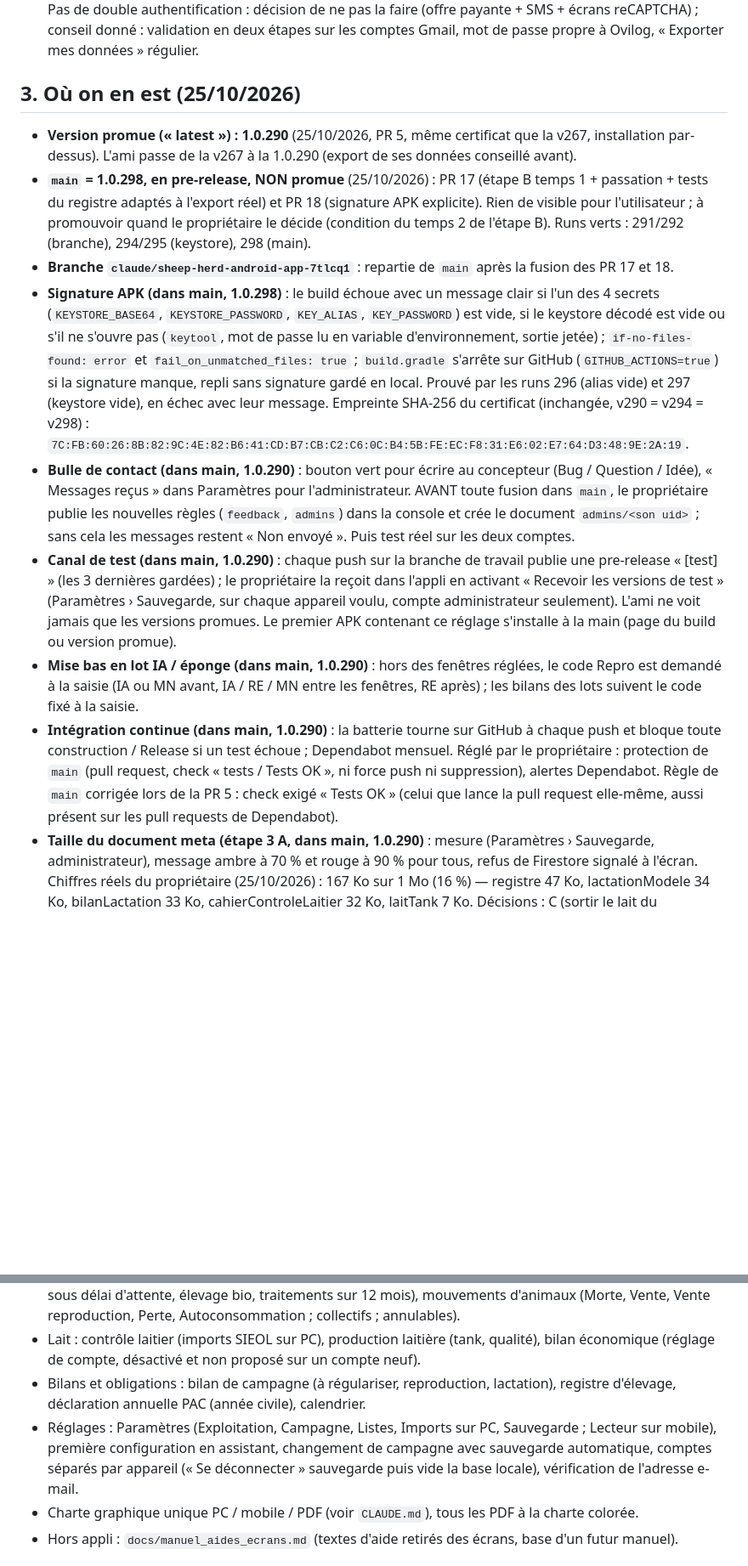
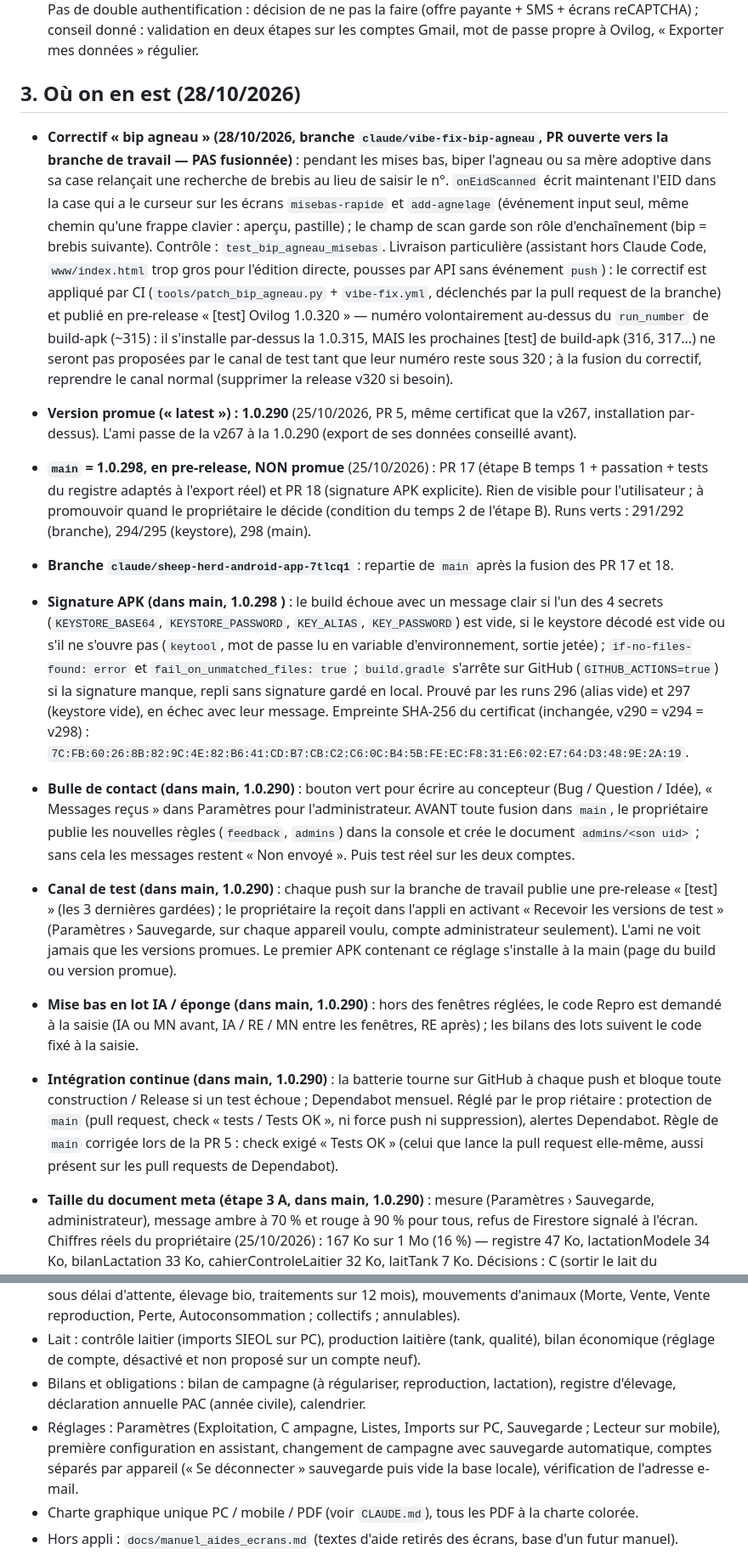
Before and after one commit to VincentVaysset/Ovilog, a Markdown page: etat_avancement.md, 2 parts joined by grey strips. Shown at 85% size. Drawn GitHub-style; blank space fills up the shorter version.

Commit message:
État d'avancement : correctif « bip agneau » (branche vibe, livraison CI)

```diff
--- a/etat_avancement.md
+++ b/etat_avancement.md
@@ -21,14 +22,18 @@
 - Les e-mails Firebase (vérification, mot de passe) partent de `noreply@ovilog-15ef6.firebaseapp.com` et arrivent souvent dans les spams.
 - **Sécurité, état au 23/10** : règles Firestore actives vérifiées par le propriétaire (`request.auth.uid == uid`) ; protection contre l'énumération des e-mails activée ; stockage largement suffisant pour deux élevages. Pas de double authentification : décision de ne pas la faire (offre payante + SMS + écrans reCAPTCHA) ; conseil donné : validation en deux étapes sur les comptes Gmail, mot de passe propre à Ovilog, « Exporter mes données » régulier.
 
-## 3. Où on en est (25/10/2026)
+## 3. Où on en est (28/10/2026)
+
+- **Correctif « bip agneau » (28/10/2026, branche `claude/vibe-fix-bip-agneau`, PR ouverte vers la branche de travail — PAS fusionnée)** : pendant les mises bas, biper l'agneau ou sa mère adoptive dans sa case relançait une recherche de brebis au lieu de saisir le n°. `onEidScanned` écrit maintenant l'EID dans la case qui a le curseur sur les écrans `misebas-rapide` et `add-agnelage` (événement input seul, même chemin qu'une frappe clavier : aperçu, pastille) ; le champ de scan garde son rôle d'enchaînement (bip = brebis suivante). Contrôle : `test_bip_agneau_misebas`. Livraison particulière (assistant hors Claude Code, `www/index.html` trop gros pour l'édition directe, pousses par API sans événement `push`) : le correctif est appliqué par CI (`tools/patch_bip_agneau.py` + `vibe-fix.yml`, déclenchés par la pull request de la branche) et publié en pre-release « [test] Ovilog 1.0.320 » — numéro volontairement au-dessus du `run_number` de build-apk (~315) : il s'installe par-dessus la 1.0.315, MAIS les prochaines [test] de build-apk (316, 317…) ne seront pas proposées par le canal de test tant que leur numéro reste sous 320 ; à la fusion du correctif, reprendre le canal normal (supprimer la release v320 si besoin).
 
 - **Version promue (« latest ») : 1.0.290** (25/10/2026, PR 5, même certificat que la v267, installation par-dessus). L'ami passe de la v267 à la 1.0.290 (export de ses données conseillé avant).
 - **`main` = 1.0.298, en pre-release, NON promue** (25/10/2026) : PR 17 (étape B temps 1 + passation + tests du registre adaptés à l'export réel) et PR 18 (signature APK explicite). Rien de visible pour l'utilisateur ; à promouvoir quand le propriétaire le décide (condition du temps 2 de l'étape B). Runs verts : 291/292 (branche), 294/295 (keystore), 298 (main).
 - **Branche `claude/sheep-herd-android-app-7tlcq1`** : repartie de `main` après la fusion des PR 17 et 18.
-- **Signature APK (dans main, 1.0.298)** : le build échoue avec un message clair si l'un des 4 secrets (`KEYSTORE_BASE64`, `KEYSTORE_PASSWORD`, `KEY_ALIAS`, `KEY_PASSWORD`) est vide, si le keystore décodé est vide ou s'il ne s'ouvre pas (`keytool`, mot de passe lu en variable d'environnement, sortie jetée) ; `if-no-files-found: error` et `fail_on_unmatched_files: true` ; `build.gradle` s'arrête sur GitHub (`GITHUB_ACTIONS=true`) si la signature manque, repli sans signature gardé en local. Prouvé par les runs 296 (alias vide) et 297 (keystore vide), en échec avec leur message. Empreinte SHA-256 du certificat (inchangée, v290 = v294 = v298) : `7C:FB:60:26:8B:82:9C:4E:82:B6:41:CD:B7:CB:C2:C6:0C:B4:5B:FE:EC:F8:31:E6:02:E7:64:D3:48:9E:2A:19`.
+- **Signature APK (dans main, 1.0.298
+)** : le build échoue avec un message clair si l'un des 4 secrets (`KEYSTORE_BASE64`, `KEYSTORE_PASSWORD`, `KEY_ALIAS`, `KEY_PASSWORD`) est vide, si le keystore décodé est vide ou s'il ne s'ouvre pas (`keytool`, mot de passe lu en variable d'environnement, sortie jetée) ; `if-no-files-found: error` et `fail_on_unmatched_files: true` ; `build.gradle` s'arrête sur GitHub (`GITHUB_ACTIONS=true`) si la signature manque, repli sans signature gardé en local. Prouvé par les runs 296 (alias vide) et 297 (keystore vide), en échec avec leur message. Empreinte SHA-256 du certificat (inchangée, v290 = v294 = v298) : `7C:FB:60:26:8B:82:9C:4E:82:B6:41:CD:B7:CB:C2:C6:0C:B4:5B:FE:EC:F8:31:E6:02:E7:64:D3:48:9E:2A:19`.
 - **Bulle de contact (dans main, 1.0.290)** : bouton vert pour écrire au concepteur (Bug / Question / Idée), « Messages reçus » dans Paramètres pour l'administrateur. AVANT toute fusion dans `main`, le propriétaire publie les nouvelles règles (`feedback`, `admins`) dans la console et crée le document `admins/<son uid>` ; sans cela les messages restent « Non envoyé ». Puis test réel sur les deux comptes.
 - **Canal de test (dans main, 1.0.290)** : chaque push sur la branche de travail publie une pre-release « [test] » (les 3 dernières gardées) ; le propriétaire la reçoit dans l'appli en activant « Recevoir les versions de test » (Paramètres › Sauvegarde, sur chaque appareil voulu, compte administrateur seulement). L'ami ne voit jamais que les versions promues. Le premier APK contenant ce réglage s'installe à la main (page du build ou version promue).
 - **Mise bas en lot IA / éponge (dans main, 1.0.290)** : hors des fenêtres réglées, le code Repro est demandé à la saisie (IA ou MN avant, IA / RE / MN entre les fenêtres, RE après) ; les bilans des lots suivent le code fixé à la saisie.
-- **Intégration continue (dans main, 1.0.290)** : la batterie tourne sur GitHub à chaque push et bloque toute construction / Release si un test échoue ; Dependabot mensuel. Réglé par le propriétaire : protection de `main` (pull request, check « tests / Tests OK », ni force push ni suppression), alertes Dependabot. Règle de `main` corrigée lors de la PR 5 : check exigé « Tests OK » (celui que lance la pull request elle-même, aussi présent sur les pull requests de Dependabot).
+- **Intégration continue (dans main, 1.0.290)** : la batterie tourne sur GitHub à chaque push et bloque toute construction / Release si un test échoue ; Dependabot mensuel. Réglé par le prop
+riétaire : protection de `main` (pull request, check « tests / Tests OK », ni force push ni suppression), alertes Dependabot. Règle de `main` corrigée lors de la PR 5 : check exigé « Tests OK » (celui que lance la pull request elle-même, aussi présent sur les pull requests de Dependabot).
 - **Taille du document meta (étape 3 A, dans main, 1.0.290)** : mesure (Paramètres › Sauvegarde, administrateur), message ambre à 70 % et rouge à 90 % pour tous, refus de Firestore signalé à l'écran. Chiffres réels du propriétaire (25/10/2026) : 167 Ko sur 1 Mo (16 %) — registre 47 Ko, lactationModele 34 Ko, bilanLactation 33 Ko, cahierControleLaitier 32 Ko, laitTank 7 Ko. Décisions : C (sortir le lait du document) non, à revoir seulement au-delà de 40-50 % ; B (retirer la copie meta.registre) oui, en deux temps : temps 1 (la nouvelle version ne lit ni n'écrit plus la copie, rien d'effacé) dans un chantier à part après l'étape 5 ; temps 2 (effacement) SEULEMENT quand les trois conditions sont réunies : l'ami et le propriétaire sont sur la nouvelle version, un export JSON de sauvegarde a été fait juste avant, le registre a été vérifié sur la tablette.
@@ -54,7 +62,8 @@
 - Santé : carnet sanitaire (produits et délais saisis par l'éleveur, soins individuels et collectifs, ordonnances, sous délai d'attente, élevage bio, traitements sur 12 mois), mouvements d'animaux (Morte, Vente, Vente reproduction, Perte, Autoconsommation ; collectifs ; annulables).
 - Lait : contrôle laitier (imports SIEOL sur PC), production laitière (tank, qualité), bilan économique (réglage de compte, désactivé et non proposé sur un compte neuf).
 - Bilans et obligations : bilan de campagne (à régulariser, reproduction, lactation), registre d'élevage, déclaration annuelle PAC (année civile), calendrier.
-- Réglages : Paramètres (Exploitation, Campagne, Listes, Imports sur PC, Sauvegarde ; Lecteur sur mobile), première configuration en assistant, changement de campagne avec sauvegarde automatique, comptes séparés par appareil (« Se déconnecter » sauvegarde puis vide la base locale), vérification de l'adresse e-mail.
+- Réglages : Paramètres (Exploitation, C
+ampagne, Listes, Imports sur PC, Sauvegarde ; Lecteur sur mobile), première configuration en assistant, changement de campagne avec sauvegarde automatique, comptes séparés par appareil (« Se déconnecter » sauvegarde puis vide la base locale), vérification de l'adresse e-mail.
 - Charte graphique unique PC / mobile / PDF (voir `CLAUDE.md`), tous les PDF à la charte colorée.
 - Hors appli : `docs/manuel_aides_ecrans.md` (textes d'aide retirés des écrans, base d'un futur manuel).
 
```
Also changed, not shown: other parts of etat_avancement.md (+8 -4 lines).
